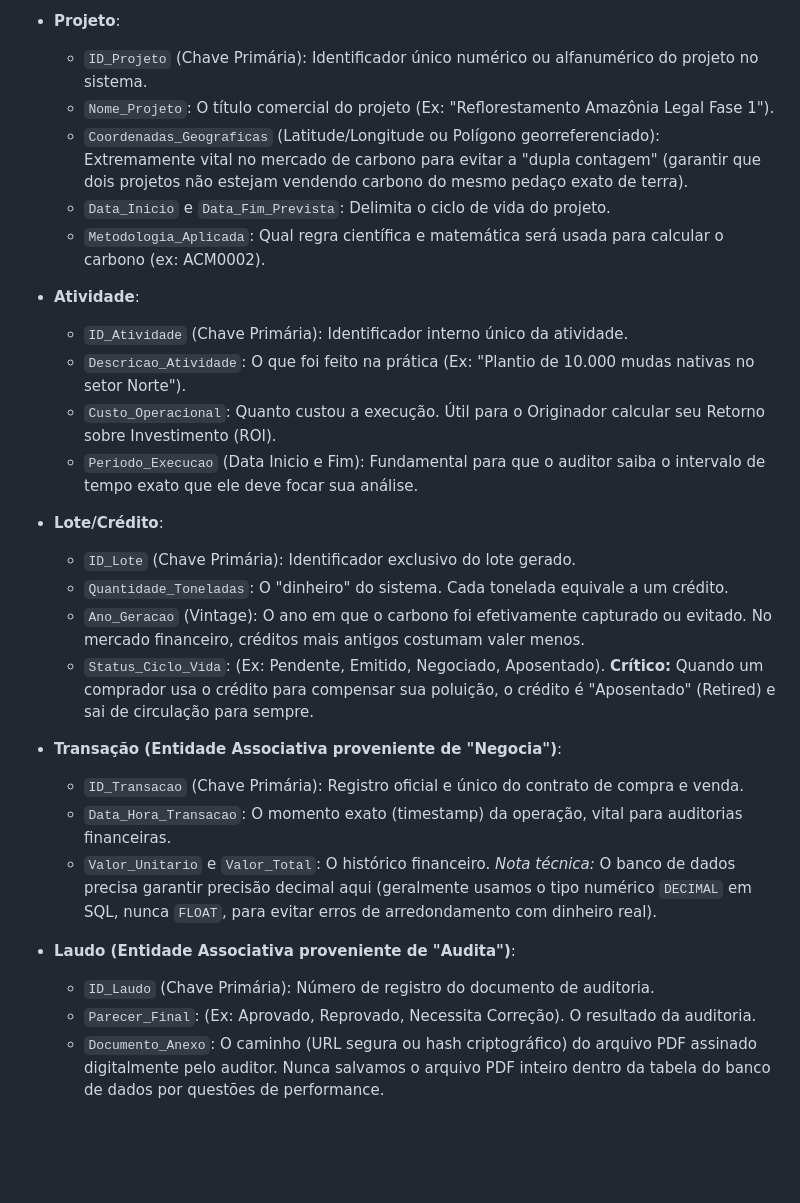
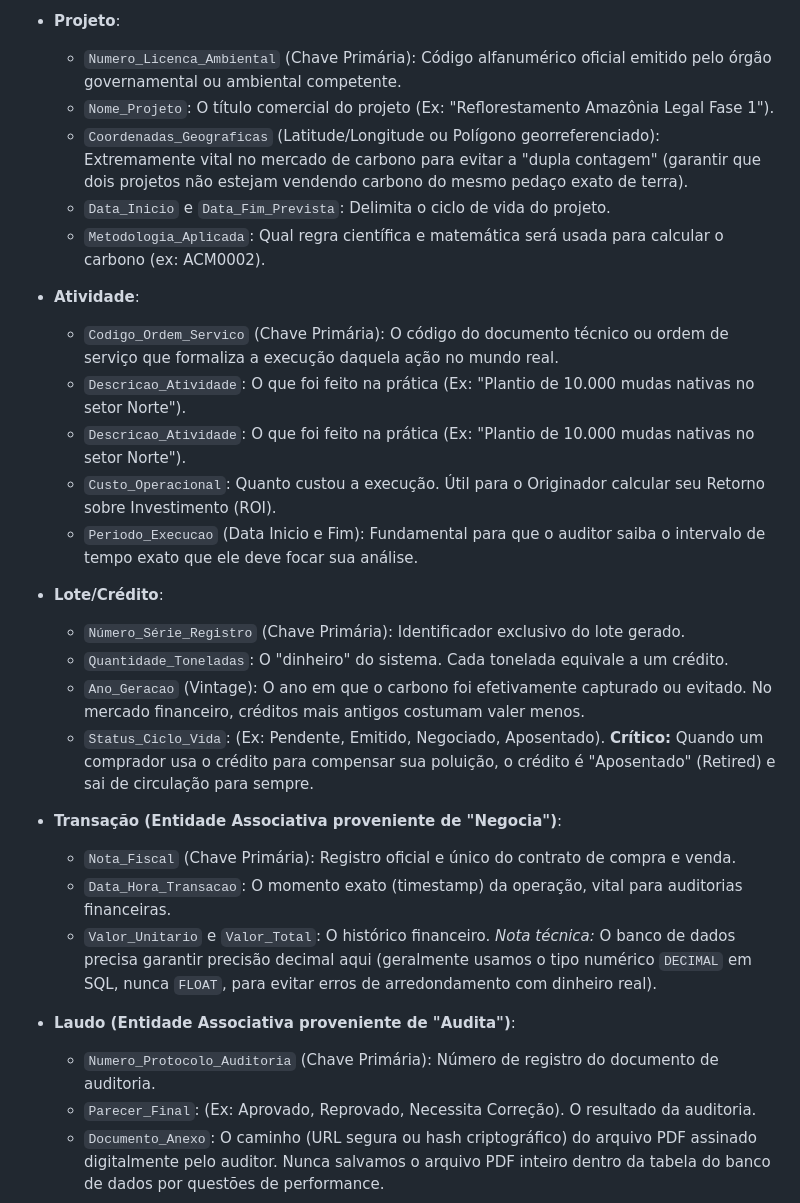
Before and after one commit to ItaloCarlosMartinsBresciani/Trabalho_BD, a Markdown page: texto_descritivo_MER.md, the part around the change. GitHub-like rendering; blank space fills up the shorter version.

Commit message:
Update primary keys and descriptions in MER

```diff
--- a/texto_descritivo_MER.md
+++ b/texto_descritivo_MER.md
@@ -78,30 +78,31 @@ Atributos das Entidades:
    * `Volume_Estimado_Demanda`: Dado estratégico de vendas para o sistema entender o tamanho do cliente e sugerir projetos adequados.
 
 * **Projeto**:
-   * `ID_Projeto` (Chave Primária): Identificador único numérico ou alfanumérico do projeto no sistema.
+   * `Numero_Licenca_Ambiental` (Chave Primária): Código alfanumérico oficial emitido pelo órgão governamental ou ambiental competente.
    * `Nome_Projeto`: O título comercial do projeto (Ex: "Reflorestamento Amazônia Legal Fase 1").
    * `Coordenadas_Geograficas` (Latitude/Longitude ou Polígono georreferenciado): Extremamente vital no mercado de carbono para evitar a "dupla contagem" (garantir que dois projetos não estejam vendendo carbono do mesmo pedaço exato de terra).
    * `Data_Inicio` e `Data_Fim_Prevista`: Delimita o ciclo de vida do projeto.
    * `Metodologia_Aplicada`: Qual regra científica e matemática será usada para calcular o carbono (ex: ACM0002).
 
 * **Atividade**:
-   * `ID_Atividade` (Chave Primária): Identificador interno único da atividade.
+   * `Codigo_Ordem_Servico` (Chave Primária): O código do documento técnico ou ordem de serviço que formaliza a execução daquela ação no mundo real.
+   * `Descricao_Atividade`: O que foi feito na prática (Ex: "Plantio de 10.000 mudas nativas no setor Norte").
    * `Descricao_Atividade`: O que foi feito na prática (Ex: "Plantio de 10.000 mudas nativas no setor Norte").
    * `Custo_Operacional`: Quanto custou a execução. Útil para o Originador calcular seu Retorno sobre Investimento (ROI).
    * `Periodo_Execucao` (Data Inicio e Fim): Fundamental para que o auditor saiba o intervalo de tempo exato que ele deve focar sua análise.
 
 * **Lote/Crédito**:
-   * `ID_Lote` (Chave Primária): Identificador exclusivo do lote gerado.
+   * `Número_Série_Registro` (Chave Primária): Identificador exclusivo do lote gerado.
    * `Quantidade_Toneladas`: O "dinheiro" do sistema. Cada tonelada equivale a um crédito.
    * `Ano_Geracao` (Vintage): O ano em que o carbono foi efetivamente capturado ou evitado. No mercado financeiro, créditos mais antigos costumam valer menos.
    * `Status_Ciclo_Vida`: (Ex: Pendente, Emitido, Negociado, Aposentado). **Crítico:** Quando um comprador usa o crédito para compensar sua poluição, o crédito é "Aposentado" (Retired) e sai de circulação para sempre.
 
 * **Transação (Entidade Associativa proveniente de "Negocia")**:
-   * `ID_Transacao` (Chave Primária): Registro oficial e único do contrato de compra e venda.
+   * `Nota_Fiscal` (Chave Primária): Registro oficial e único do contrato de compra e venda.
    * `Data_Hora_Transacao`: O momento exato (timestamp) da operação, vital para auditorias financeiras.
    * `Valor_Unitario` e `Valor_Total`: O histórico financeiro. *Nota técnica:* O banco de dados precisa garantir precisão decimal aqui (geralmente usamos o tipo numérico `DECIMAL` em SQL, nunca `FLOAT`, para evitar erros de arredondamento com dinheiro real).
 
 * **Laudo (Entidade Associativa proveniente de "Audita")**:
-   * `ID_Laudo` (Chave Primária): Número de registro do documento de auditoria.
+   * `Numero_Protocolo_Auditoria` (Chave Primária): Número de registro do documento de auditoria.
    * `Parecer_Final`: (Ex: Aprovado, Reprovado, Necessita Correção). O resultado da auditoria.
    * `Documento_Anexo`: O caminho (URL segura ou hash criptográfico) do arquivo PDF assinado digitalmente pelo auditor. Nunca salvamos o arquivo PDF inteiro dentro da tabela do banco de dados por questões de performance.
```
